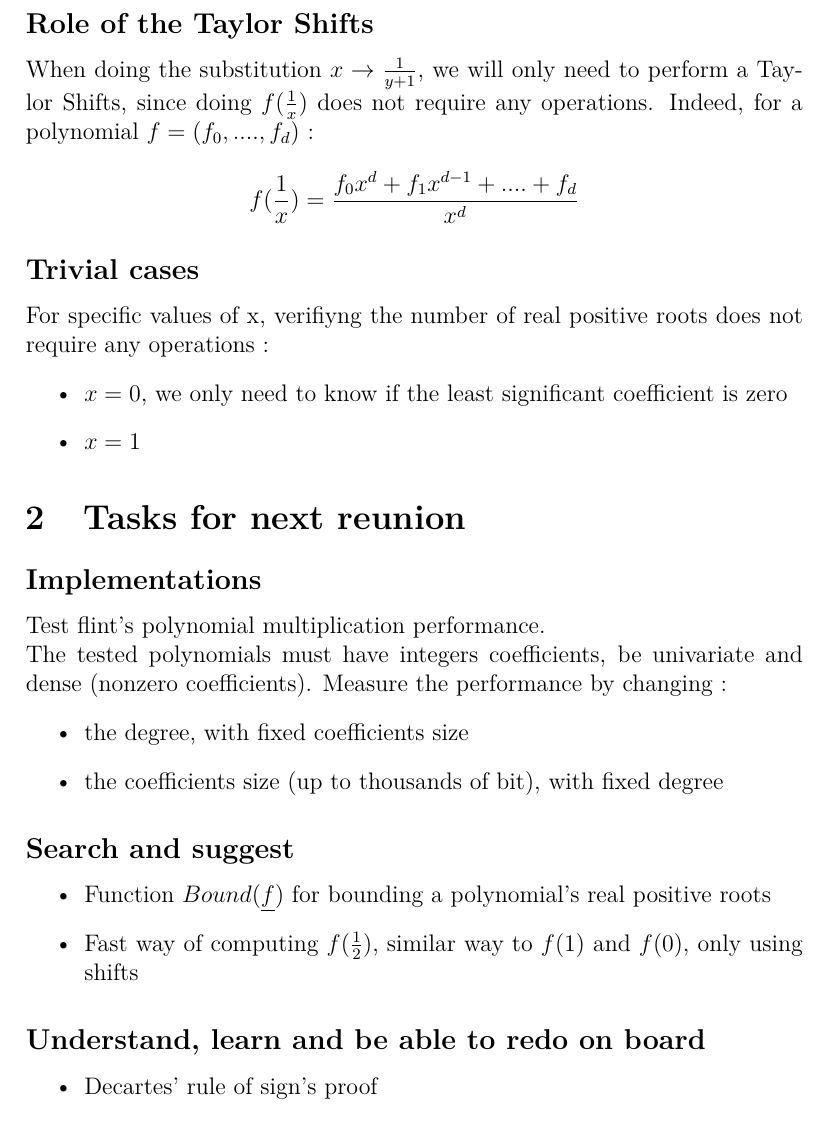
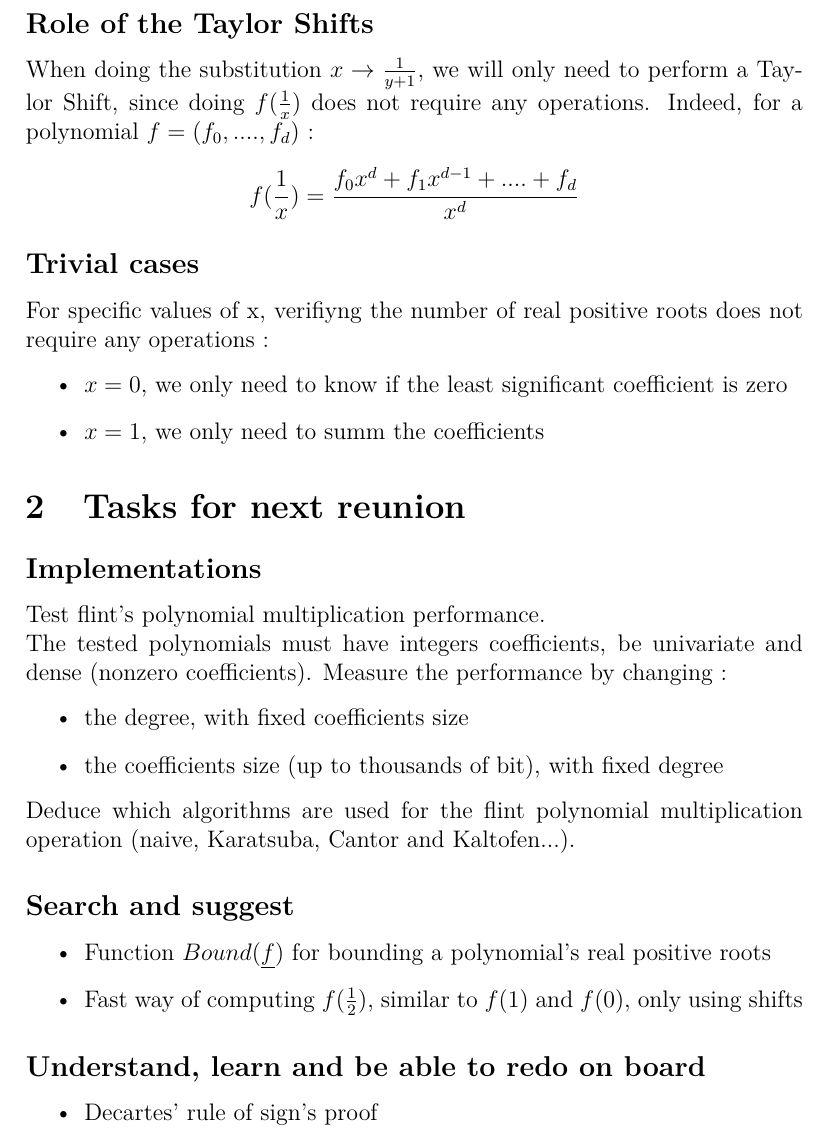
Before and after one commit to SimonSD1/Subdivision-algorithms-and-real-root-isolation, a LaTeX document (Reports/report_1/reunion1.tex): part of page 2 of 2, cut so that both start at the same text. Compiled offline with pdfLaTeX.

Commit message:
Add files via upload

```diff
--- a/Reports/report_1/reunion1.tex
+++ b/Reports/report_1/reunion1.tex
@@ -36,7 +36,7 @@ Using the method described above to study the roots on different intervals, we w
 \end{itemize}
 
 \subsection*{Role of the Taylor Shifts}
-When doing the substitution \(x \rightarrow \frac{1}{y+1}\), we will only need to perform a Taylor Shifts, since doing \(f(\frac{1}{x})\) does not require any operations. Indeed, for a polynomial \(f = (f_0,....,f_d)\) :
+When doing the substitution \(x \rightarrow \frac{1}{y+1}\), we will only need to perform a Taylor Shift, since doing \(f(\frac{1}{x})\) does not require any operations. Indeed, for a polynomial \(f = (f_0,....,f_d)\) :
 \[
   f(\frac{1}{x}) = \frac{f_0x^d + f_1x^{d-1} + .... + f_d}{x^d}
 \]
@@ -45,7 +45,7 @@ When doing the substitution \(x \rightarrow \frac{1}{y+1}\), we will only need t
 For specific values of x, verifiyng the number of real positive roots does not require any operations :
 \begin{itemize}
   \item \(x = 0\), we only need to know if the least significant coefficient is zero
-  \item \(x= 1\)
+  \item \(x= 1\), we only need to summ the coefficients
 \end{itemize}
 
 \section{Tasks for next reunion}
@@ -58,11 +58,12 @@ Measure the performance by changing :
     \item the degree, with fixed coefficients size
     \item the coefficients size (up to thousands of bit), with fixed degree
 \end{itemize}
+Deduce which algorithms are used for the flint polynomial multiplication operation (naive, Karatsuba, Cantor and Kaltofen...).
 
 \subsection*{Search and suggest}
 \begin{itemize}
   \item Function \(Bound(\underline{f})\) for bounding a polynomial's real positive roots
-  \item Fast way of computing \(f(\frac{1}{2})\), similar way to \(f(1)\) and \(f(0)\), only using shifts
+  \item Fast way of computing \(f(\frac{1}{2})\), similar to \(f(1)\) and \(f(0)\), only using shifts
 \end{itemize}
 
 \subsection*{Understand, learn and be able to redo on board}
```
